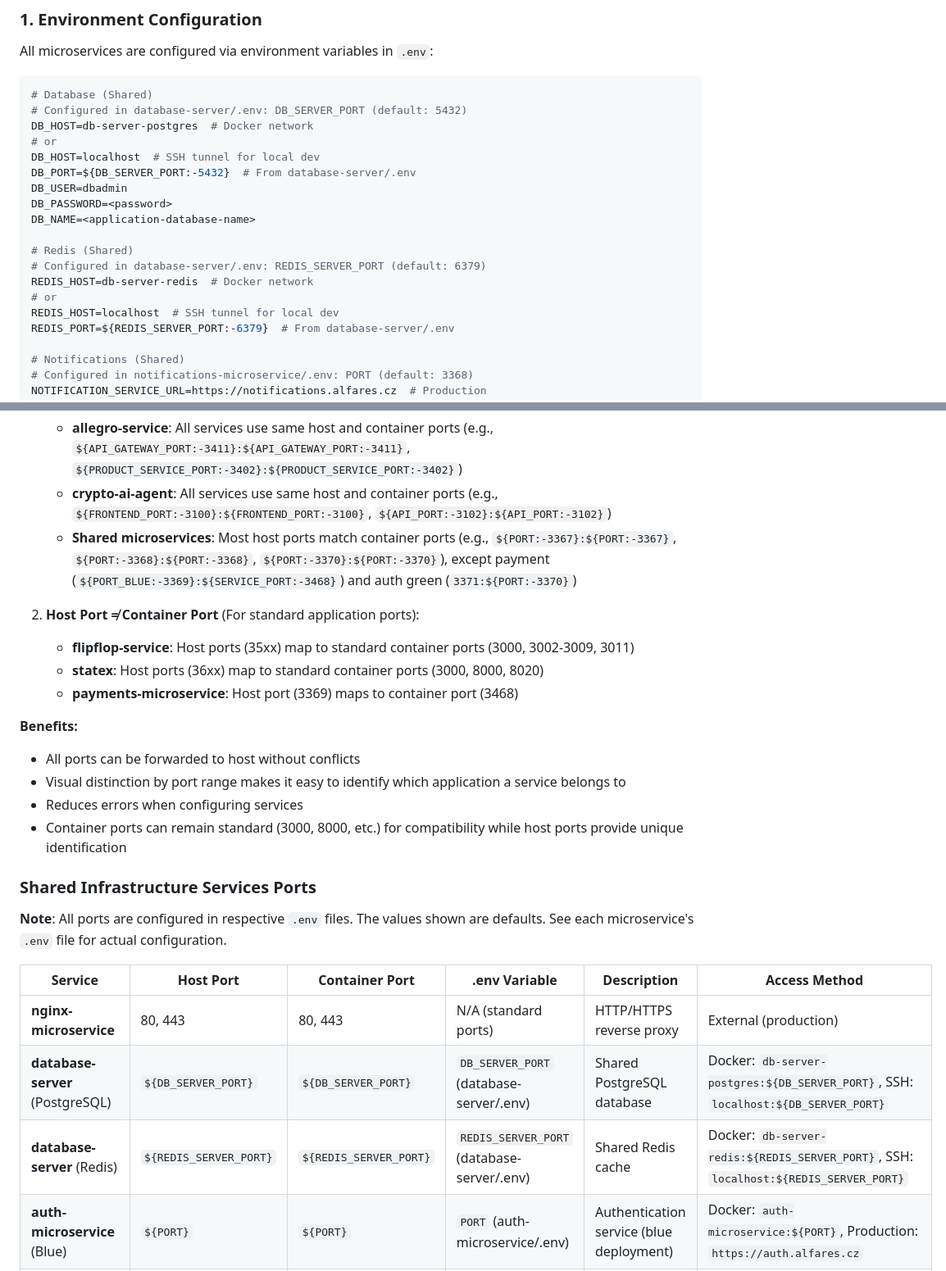
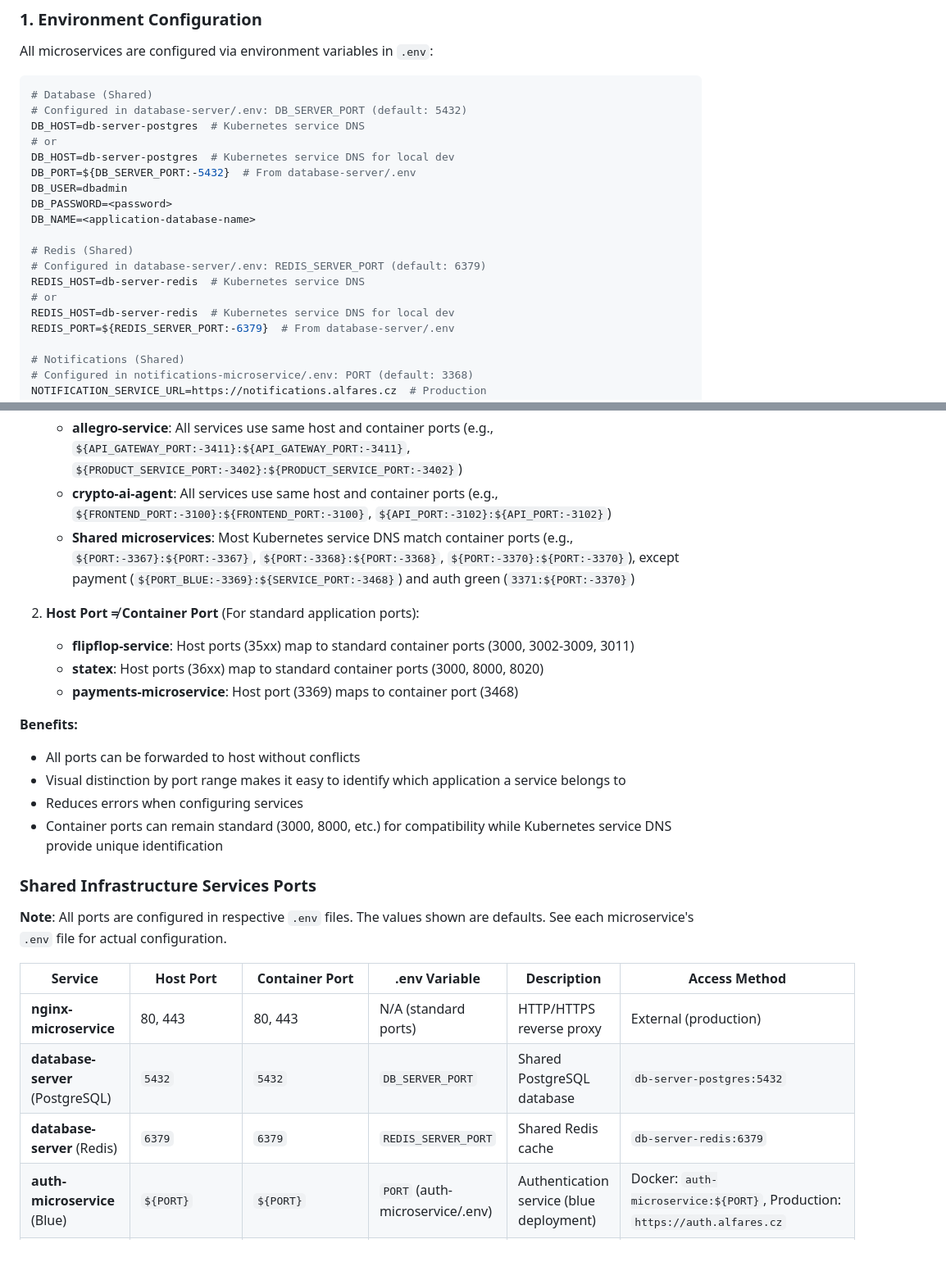
Before and after one commit to speakASAP/warehouse-microservice, a Markdown page: README.md, 2 parts joined by grey strips. Shown at 82% size. Rendered like a GitHub page; blank space fills up the shorter version.

````diff
--- a/README.md
+++ b/README.md
@@ -388,9 +388,9 @@ All microservices are configured via environment variables in `.env`:
 ```bash
 # Database (Shared)
 # Configured in database-server/.env: DB_SERVER_PORT (default: 5432)
-DB_HOST=db-server-postgres  # Docker network
+DB_HOST=db-server-postgres  # Kubernetes service DNS
 # or
-DB_HOST=localhost  # SSH tunnel for local dev
+DB_HOST=db-server-postgres  # Kubernetes service DNS for local dev
 DB_PORT=${DB_SERVER_PORT:-5432}  # From database-server/.env
 DB_USER=dbadmin
 DB_PASSWORD=<password>
@@ -398,9 +398,9 @@ DB_NAME=<application-database-name>
 
 # Redis (Shared)
 # Configured in database-server/.env: REDIS_SERVER_PORT (default: 6379)
-REDIS_HOST=db-server-redis  # Docker network
+REDIS_HOST=db-server-redis  # Kubernetes service DNS
 # or
-REDIS_HOST=localhost  # SSH tunnel for local dev
+REDIS_HOST=db-server-redis  # Kubernetes service DNS for local dev
 REDIS_PORT=${REDIS_SERVER_PORT:-6379}  # From database-server/.env
 
 # Notifications (Shared)
@@ -844,7 +844,7 @@ This section documents all ports used by applications and microservices to help
 1. **Host Port = Container Port** (Preferred for consistency):
    - **allegro-service**: All services use same host and container ports (e.g., `${API_GATEWAY_PORT:-3411}:${API_GATEWAY_PORT:-3411}`, `${PRODUCT_SERVICE_PORT:-3402}:${PRODUCT_SERVICE_PORT:-3402}`)
    - **crypto-ai-agent**: All services use same host and container ports (e.g., `${FRONTEND_PORT:-3100}:${FRONTEND_PORT:-3100}`, `${API_PORT:-3102}:${API_PORT:-3102}`)
-   - **Shared microservices**: Most host ports match container ports (e.g., `${PORT:-3367}:${PORT:-3367}`, `${PORT:-3368}:${PORT:-3368}`, `${PORT:-3370}:${PORT:-3370}`), except payment (`${PORT_BLUE:-3369}:${SERVICE_PORT:-3468}`) and auth green (`3371:${PORT:-3370}`)
+   - **Shared microservices**: Most Kubernetes service DNS match container ports (e.g., `${PORT:-3367}:${PORT:-3367}`, `${PORT:-3368}:${PORT:-3368}`, `${PORT:-3370}:${PORT:-3370}`), except payment (`${PORT_BLUE:-3369}:${SERVICE_PORT:-3468}`) and auth green (`3371:${PORT:-3370}`)
 
 2. **Host Port ≠ Container Port** (For standard application ports):
    - **flipflop-service**: Host ports (35xx) map to standard container ports (3000, 3002-3009, 3011)
@@ -856,7 +856,7 @@ This section documents all ports used by applications and microservices to help
 - All ports can be forwarded to host without conflicts
 - Visual distinction by port range makes it easy to identify which application a service belongs to
 - Reduces errors when configuring services
-- Container ports can remain standard (3000, 8000, etc.) for compatibility while host ports provide unique identification
+- Container ports can remain standard (3000, 8000, etc.) for compatibility while Kubernetes service DNS provide unique identification
 
 ### Shared Infrastructure Services Ports
 
@@ -865,8 +865,8 @@ This section documents all ports used by applications and microservices to help
 | Service | Host Port | Container Port | .env Variable | Description | Access Method |
 | ------- | --------- | -------------- | ------------- | ----------- | ------------- |
 | **nginx-microservice** | 80, 443 | 80, 443 | N/A (standard ports) | HTTP/HTTPS reverse proxy | External (production) |
-| **database-server** (PostgreSQL) | `${DB_SERVER_PORT}` | `${DB_SERVER_PORT}` | `DB_SERVER_PORT` (database-server/.env) | Shared PostgreSQL database | Docker: `db-server-postgres:${DB_SERVER_PORT}`, SSH: `localhost:${DB_SERVER_PORT}` |
-| **database-server** (Redis) | `${REDIS_SERVER_PORT}` | `${REDIS_SERVER_PORT}` | `REDIS_SERVER_PORT` (database-server/.env) | Shared Redis cache | Docker: `db-server-redis:${REDIS_SERVER_PORT}`, SSH: `localhost:${REDIS_SERVER_PORT}` |
+| **database-server** (PostgreSQL) | `5432` | `5432` | `DB_SERVER_PORT` | Shared PostgreSQL database | `db-server-postgres:5432` |
+| **database-server** (Redis) | `6379` | `6379` | `REDIS_SERVER_PORT` | Shared Redis cache | `db-server-redis:6379` |
 | **auth-microservice** (Blue) | `${PORT}` | `${PORT}` | `PORT` (auth-microservice/.env) | Authentication service (blue deployment) | Docker: `auth-microservice:${PORT}`, Production: `https://auth.alfares.cz` |
 | **auth-microservice** (Green) | 3371 | `${PORT}` | `PORT` (auth-microservice/.env) | Authentication service (green deployment) | Docker: `auth-microservice:${PORT}`, Production: `https://auth.alfares.cz` |
 | **notifications-microservice** | `${PORT}` | `${PORT}` | `PORT` (notifications-microservice/.env) | Notification service | Docker: `notifications-microservice:${PORT}`, Production: `https://notifications.alfares.cz` |
````
Also changed, not shown: other parts of README.md (+17 -17 lines).
